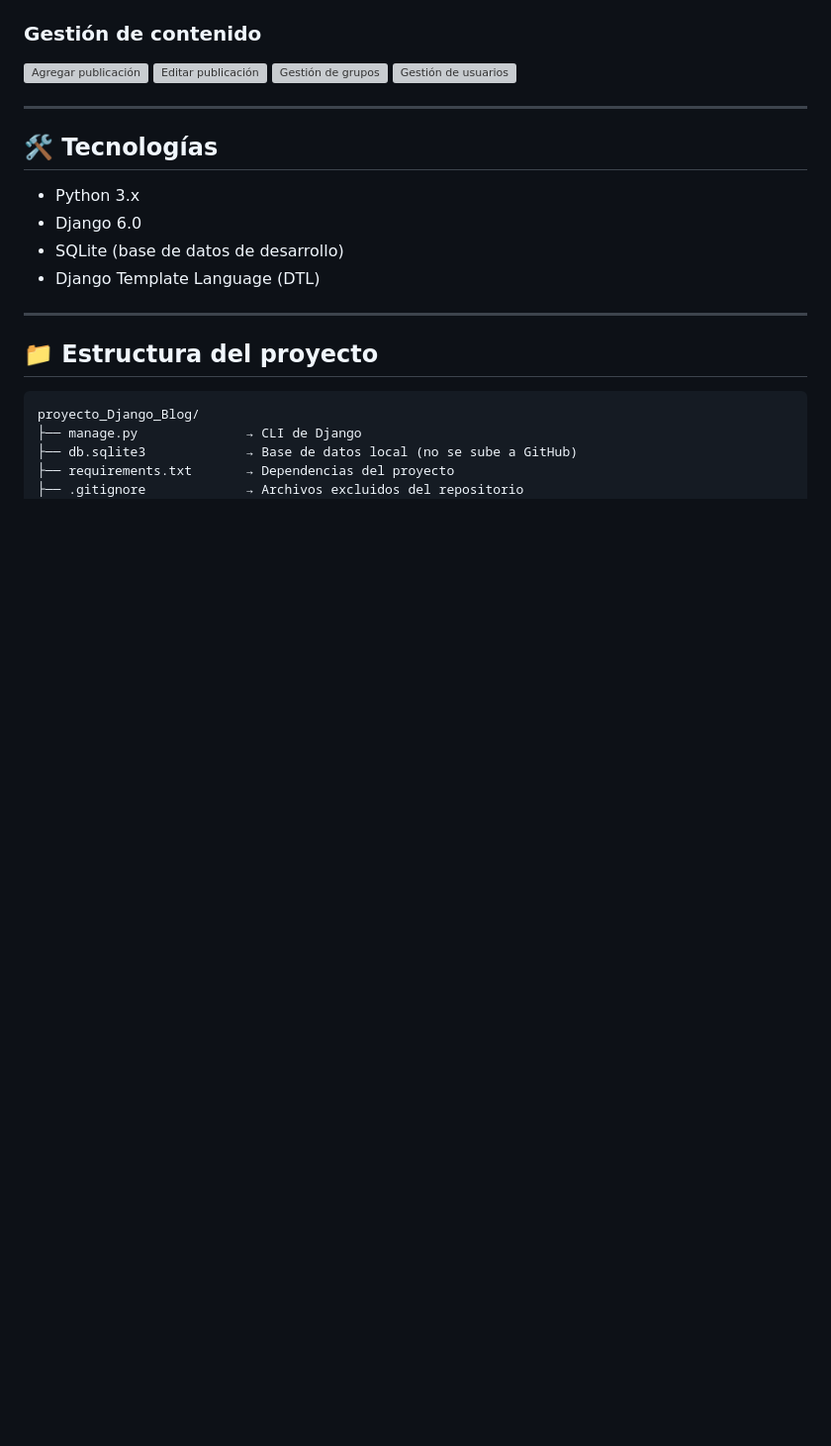
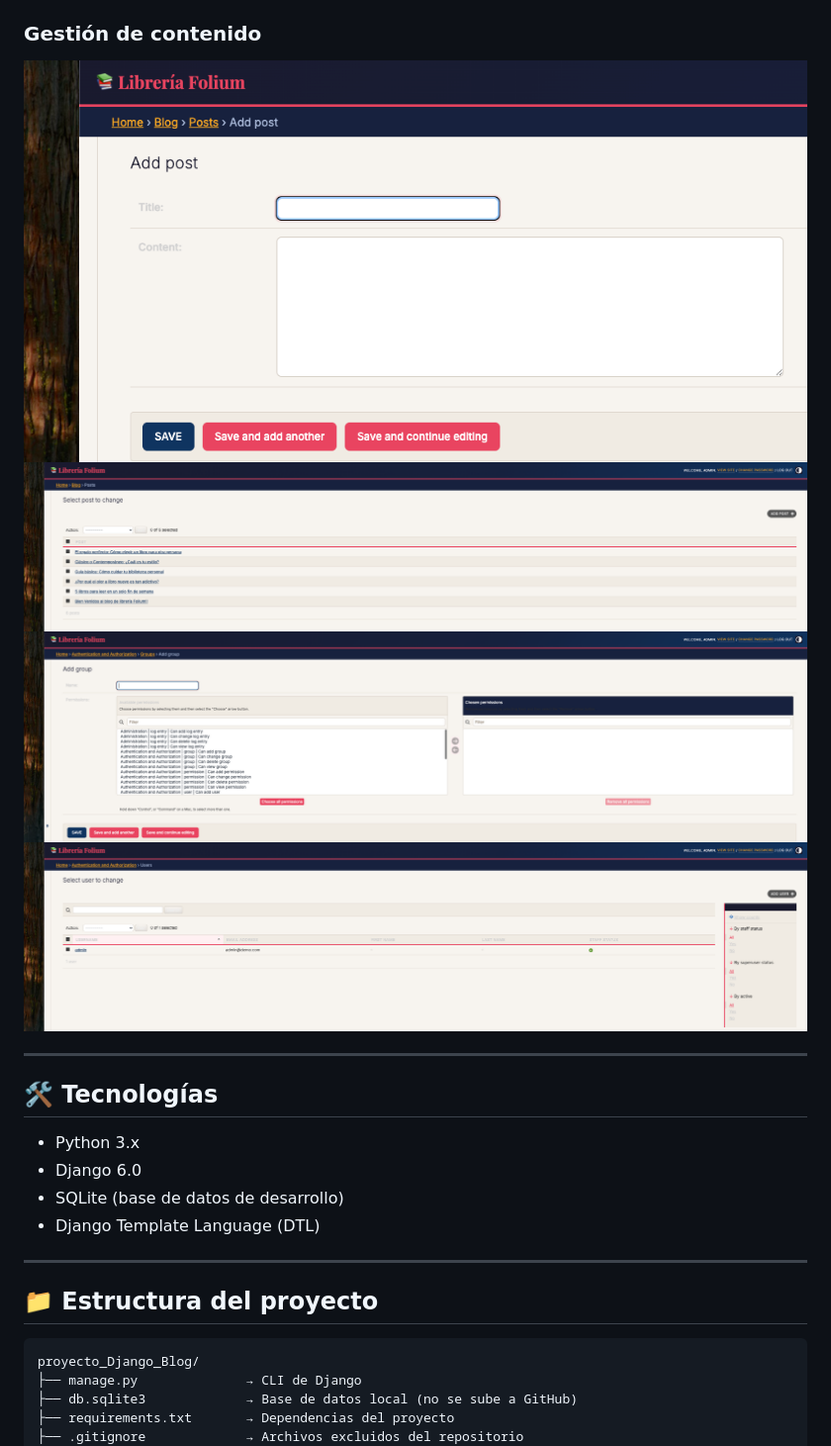
Before and after one commit to kpinheiro336/proyecto-Django-blog, a Markdown page: README.md, the part around one of its changes. Shown at 99% size. GitHub-like rendering; blank space fills up the shorter version; grey boxes are pictures that could not be loaded.

Commit message:
Fix screenshot paths in README.md
Updated screenshot paths to reflect new directory structure.

```diff
--- a/README.md
+++ b/README.md
@@ -16,9 +16,9 @@ Prototipo de blog desarrollado con **Django** para una librería independiente.
 
 ### Gestión de contenido
-![Agregar publicación](screenshots/addpost_blog.png)
-![Editar publicación](screenshots/changepost_blog.png)
-![Gestión de grupos](screenshots/addgroup_blog.png)
-![Gestión de usuarios](screenshots/users_blog.png)
+![Agregar publicación](proyecto_Django_Blog/screenshots/addpost_blog.png)
+![Editar publicación](proyecto_Django_Blog/screenshots/changepost_blog.png)
+![Gestión de grupos](proyecto_Django_Blog/screenshots/addgroup_blog.png)
+![Gestión de usuarios](proyecto_Django_Blog/screenshots/users_blog.png)
 
 ---
 
```
Also changed, not shown: other parts of README.md (+4 -4 lines).
